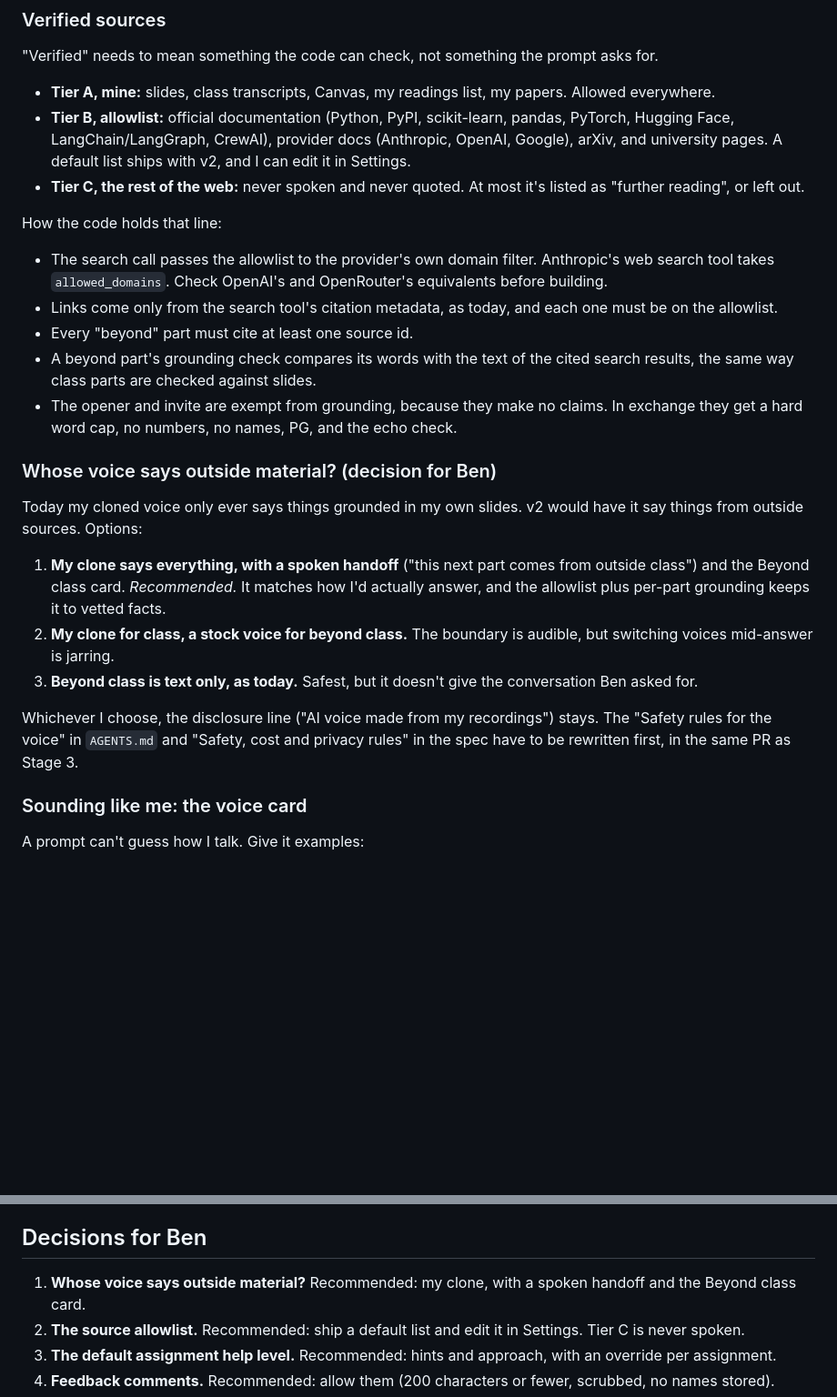
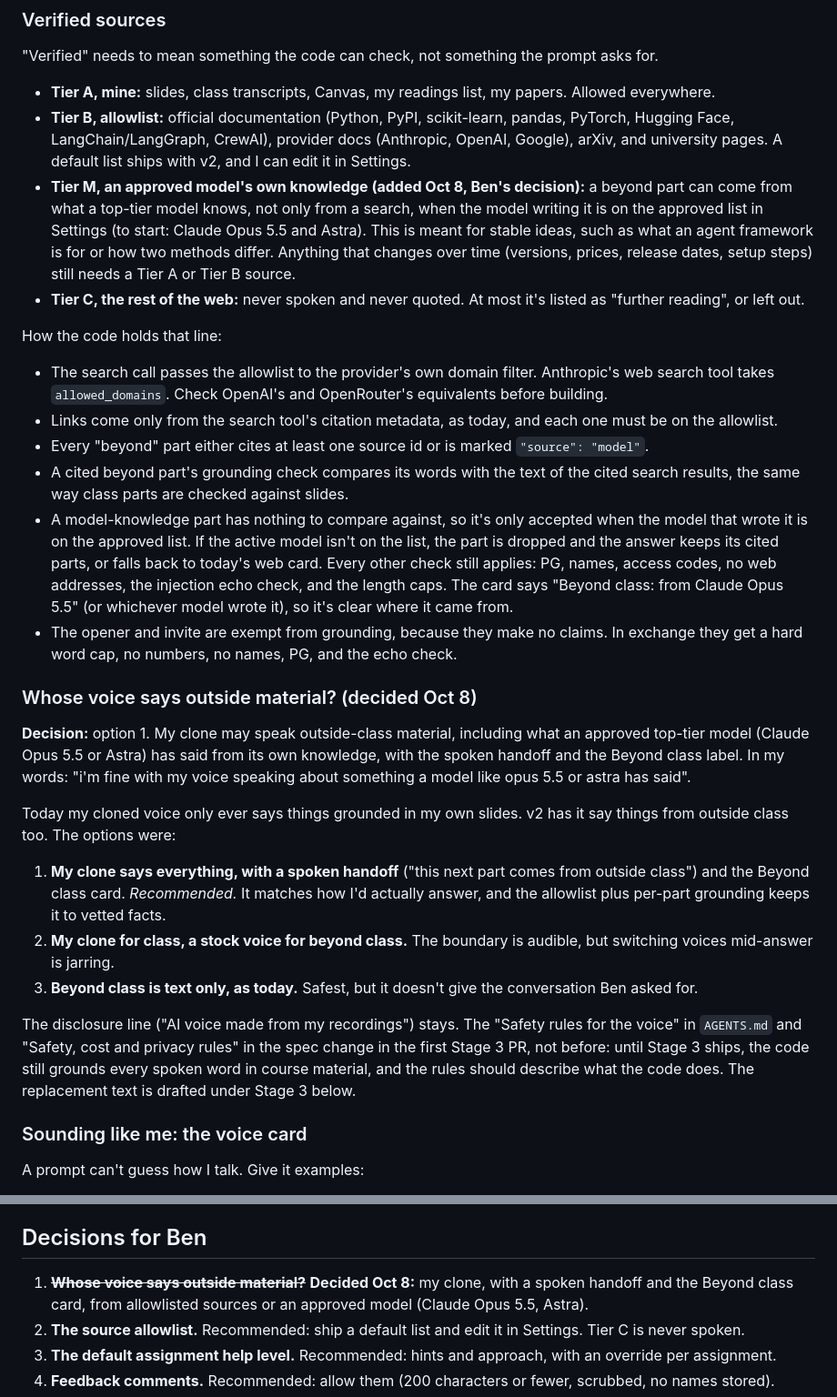
Before and after one commit to bcollier/faculty-twin, a Markdown page: docs/V2.md, 2 parts joined by grey strips. Shown at 91% size. Drawn GitHub-style; blank space fills up the shorter version.

```diff
--- a/docs/V2.md
+++ b/docs/V2.md
@@ -99,24 +99,28 @@ A small classifier call decides "asks for more than class". It can share a call
 
 - **Tier A, mine:** slides, class transcripts, Canvas, my readings list, my papers. Allowed everywhere.
 - **Tier B, allowlist:** official documentation (Python, PyPI, scikit-learn, pandas, PyTorch, Hugging Face, LangChain/LangGraph, CrewAI), provider docs (Anthropic, OpenAI, Google), arXiv, and university pages. A default list ships with v2, and I can edit it in Settings.
+- **Tier M, an approved model's own knowledge (added Oct 8, Ben's decision):** a beyond part can come from what a top-tier model knows, not only from a search, when the model writing it is on the approved list in Settings (to start: Claude Opus 5.5 and Astra). This is meant for stable ideas, such as what an agent framework is for or how two methods differ. Anything that changes over time (versions, prices, release dates, setup steps) still needs a Tier A or Tier B source.
 - **Tier C, the rest of the web:** never spoken and never quoted. At most it's listed as "further reading", or left out.
 
 How the code holds that line:
 - The search call passes the allowlist to the provider's own domain filter. Anthropic's web search tool takes `allowed_domains`. Check OpenAI's and OpenRouter's equivalents before building.
 - Links come only from the search tool's citation metadata, as today, and each one must be on the allowlist.
-- Every "beyond" part must cite at least one source id.
-- A beyond part's grounding check compares its words with the text of the cited search results, the same way class parts are checked against slides.
+- Every "beyond" part either cites at least one source id or is marked `"source": "model"`.
+- A cited beyond part's grounding check compares its words with the text of the cited search results, the same way class parts are checked against slides.
+- A model-knowledge part has nothing to compare against, so it's only accepted when the model that wrote it is on the approved list. If the active model isn't on the list, the part is dropped and the answer keeps its cited parts, or falls back to today's web card. Every other check still applies: PG, names, access codes, no web addresses, the injection echo check, and the length caps. The card says "Beyond class: from Claude Opus 5.5" (or whichever model wrote it), so it's clear where it came from.
 - The opener and invite are exempt from grounding, because they make no claims. In exchange they get a hard word cap, no numbers, no names, PG, and the echo check.
 
-### Whose voice says outside material? (decision for Ben)
+### Whose voice says outside material? (decided Oct 8)
 
-Today my cloned voice only ever says things grounded in my own slides. v2 would have it say things from outside sources. Options:
+**Decision:** option 1. My clone may speak outside-class material, including what an approved top-tier model (Claude Opus 5.5 or Astra) has said from its own knowledge, with the spoken handoff and the Beyond class label. In my words: "i'm fine with my voice speaking about something a model like opus 5.5 or astra has said".
+
+Today my cloned voice only ever says things grounded in my own slides. v2 has it say things from outside class too. The options were:
 
 1. **My clone says everything, with a spoken handoff** ("this next part comes from outside class") and the Beyond class card. *Recommended.* It matches how I'd actually answer, and the allowlist plus per-part grounding keeps it to vetted facts.
 2. **My clone for class, a stock voice for beyond class.** The boundary is audible, but switching voices mid-answer is jarring.
 3. **Beyond class is text only, as today.** Safest, but it doesn't give the conversation Ben asked for.
 
-Whichever I choose, the disclosure line ("AI voice made from my recordings") stays. The "Safety rules for the voice" in `AGENTS.md` and "Safety, cost and privacy rules" in the spec have to be rewritten first, in the same PR as Stage 3.
+The disclosure line ("AI voice made from my recordings") stays. The "Safety rules for the voice" in `AGENTS.md` and "Safety, cost and privacy rules" in the spec change in the first Stage 3 PR, not before: until Stage 3 ships, the code still grounds every spoken word in course material, and the rules should describe what the code does. The replacement text is drafted under Stage 3 below.
 
 ### Sounding like me: the voice card
 
@@ -277,7 +291,7 @@ The think-alouds, the week 6 and end-of-semester pulses, and a review of the thu
 
 ## Decisions for Ben
 
-1. **Whose voice says outside material?** Recommended: my clone, with a spoken handoff and the Beyond class card.
+1. ~~**Whose voice says outside material?**~~ **Decided Oct 8:** my clone, with a spoken handoff and the Beyond class card, from allowlisted sources or an approved model (Claude Opus 5.5, Astra).
 2. **The source allowlist.** Recommended: ship a default list and edit it in Settings. Tier C is never spoken.
 3. **The default assignment help level.** Recommended: hints and approach, with an override per assignment.
 4. **Feedback comments.** Recommended: allow them (200 characters or fewer, scrubbed, no names stored).
```
Also changed, not shown: other parts of docs/V2.md (+11 -1 lines), prompt_log.md (+12 -0 lines).
